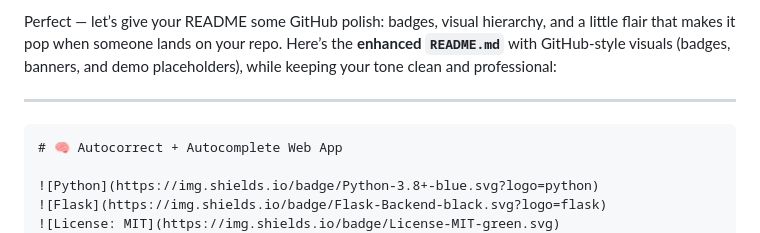
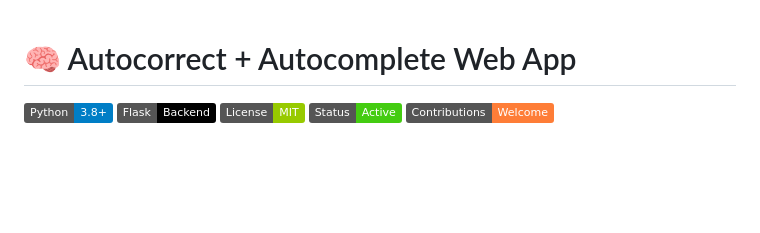
Before and after one commit to Sagnik2003/Autocorrect-Autocomplete-for-typing, a Markdown page: README.md, the part around the change. Rendered like a GitHub page; badges without logos; blank space fills up the shorter version.

````diff
--- a/README.md
+++ b/README.md
@@ -1,9 +1,4 @@
-Perfect — let’s give your README some GitHub polish: badges, visual hierarchy, and a little flair that makes it pop when someone lands on your repo.
-Here’s the **enhanced `README.md`** with GitHub-style visuals (badges, banners, and demo placeholders), while keeping your tone clean and professional:
 
----
-
-```markdown
 # 🧠 Autocorrect + Autocomplete Web App
 
 ![Python](https://img.shields.io/badge/Python-3.8+-blue.svg?logo=python)
````
